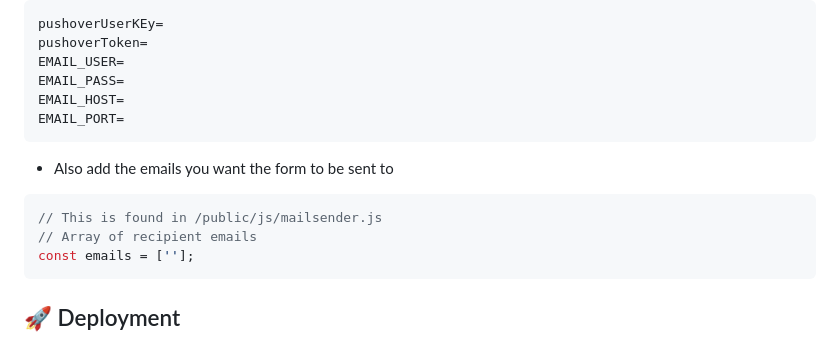
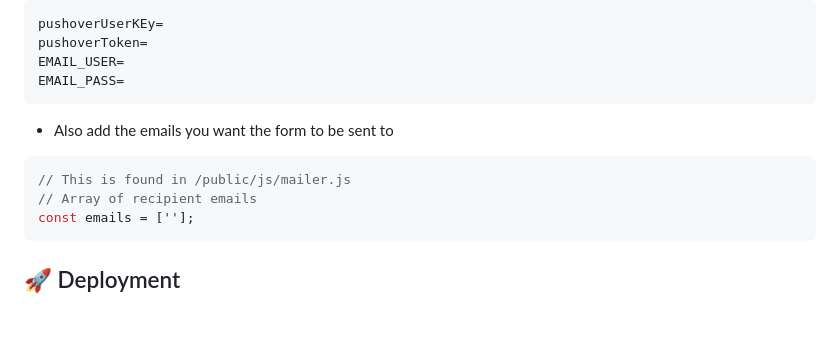
Before and after one commit to JershBytes/companion-app, a Markdown page: README.md, the part around the change. Rendered like a GitHub page; blank space fills up the shorter version.

````diff
--- a/README.md
+++ b/README.md
@@ -79,13 +79,11 @@ pushoverUserKEy=
 pushoverToken=
 EMAIL_USER=
 EMAIL_PASS=
-EMAIL_HOST=
-EMAIL_PORT=
 ```
 - Also add the emails you want the form to be sent to
 
 ```js
-// This is found in /public/js/mailsender.js
+// This is found in /public/js/mailer.js
 // Array of recipient emails
 const emails = [''];
 ```
````
